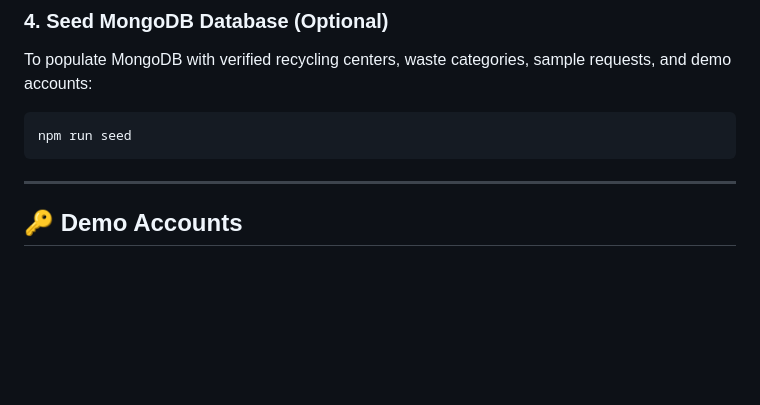
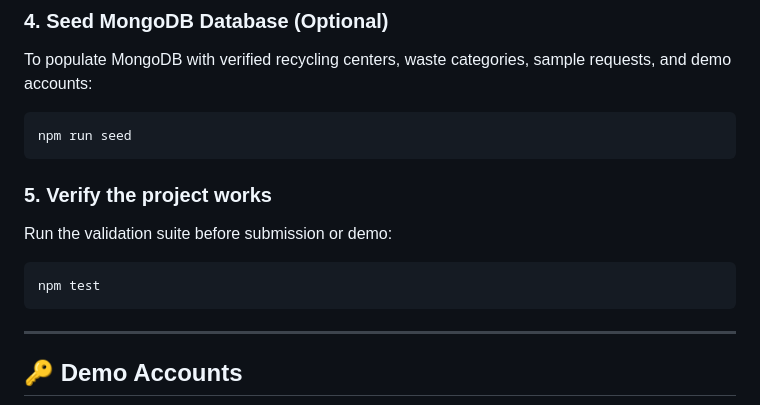
Before and after one commit to Deepak-prajapati7/E-waste-collection-and-recycling-management-system, a Markdown page: README.md, the part around the change. Rendered like a GitHub page; blank space fills up the shorter version.

Commit message:
docs: add verification step for project functionality in README

````diff
--- a/README.md
+++ b/README.md
@@ -34,6 +34,12 @@ Open **`http://localhost:5000`** in your browser.
 To populate MongoDB with verified recycling centers, waste categories, sample requests, and demo accounts:
 ```bash
 npm run seed
+```
+
+### 5. Verify the project works
+Run the validation suite before submission or demo:
+```bash
+npm test
 ```
 
 ---
````
